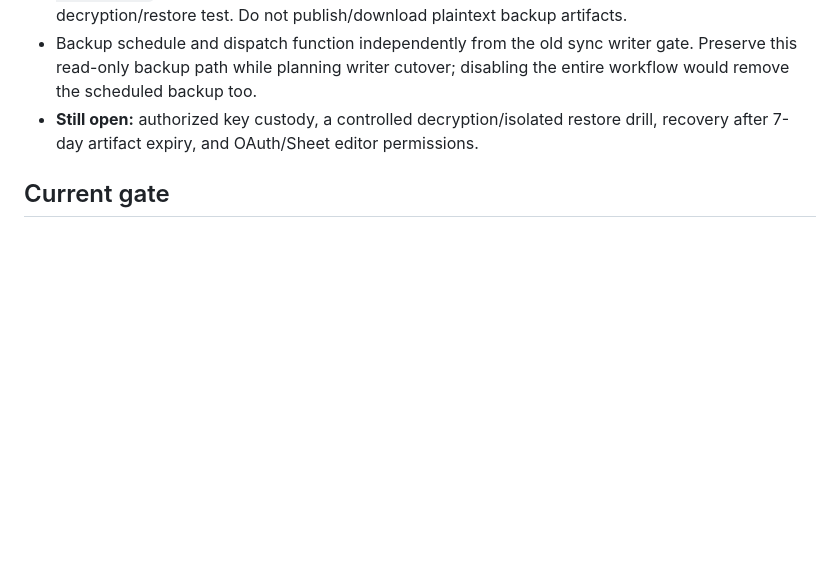
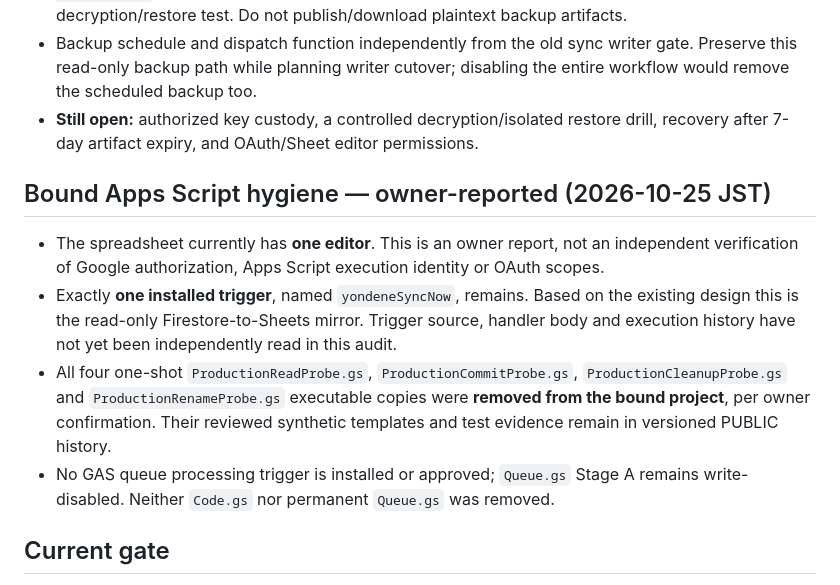
Before and after one commit to miyatayuuma/yondene-public, a Markdown page: gas/STAGE_F_CUTOVER_AUDIT.md, the part around the change. GitHub-like rendering; blank space fills up the shorter version.

Commit message:
docs(gas): record one-editor single-mirror-trigger and completed probe cleanup

```diff
--- a/gas/STAGE_F_CUTOVER_AUDIT.md
+++ b/gas/STAGE_F_CUTOVER_AUDIT.md
@@ -62,6 +62,13 @@ PRIVATE workflow inspection using GitHub Actions jobs and artifact metadata (rea
 - Backup schedule and dispatch function independently from the old sync writer gate. Preserve this read-only backup path while planning writer cutover; disabling the entire workflow would remove the scheduled backup too.
 - **Still open:** authorized key custody, a controlled decryption/isolated restore drill, recovery after 7-day artifact expiry, and OAuth/Sheet editor permissions.
 
+## Bound Apps Script hygiene — owner-reported (2026-10-25 JST)
+
+- The spreadsheet currently has **one editor**. This is an owner report, not an independent verification of Google authorization, Apps Script execution identity or OAuth scopes.
+- Exactly **one installed trigger**, named `yondeneSyncNow`, remains. Based on the existing design this is the read-only Firestore-to-Sheets mirror. Trigger source, handler body and execution history have not yet been independently read in this audit.
+- All four one-shot `ProductionReadProbe.gs`, `ProductionCommitProbe.gs`, `ProductionCleanupProbe.gs` and `ProductionRenameProbe.gs` executable copies were **removed from the bound project**, per owner confirmation. Their reviewed synthetic templates and test evidence remain in versioned PUBLIC history.
+- No GAS queue processing trigger is installed or approved; `Queue.gs` Stage A remains write-disabled. Neither `Code.gs` nor permanent `Queue.gs` was removed.
+
 ## Current gate
 
 **BLOCKED.** Do not merge PR #3, copy Stage C into the live project, enable either GAS writer gate or automatic trigger, disable private writer, alter IAM, or perform any further production mutation on the strength of this document. The next safe step is a *read-only security + backup/rollback and current-state reconciliation audit*, then a separately approved bounded business-command test.
```
